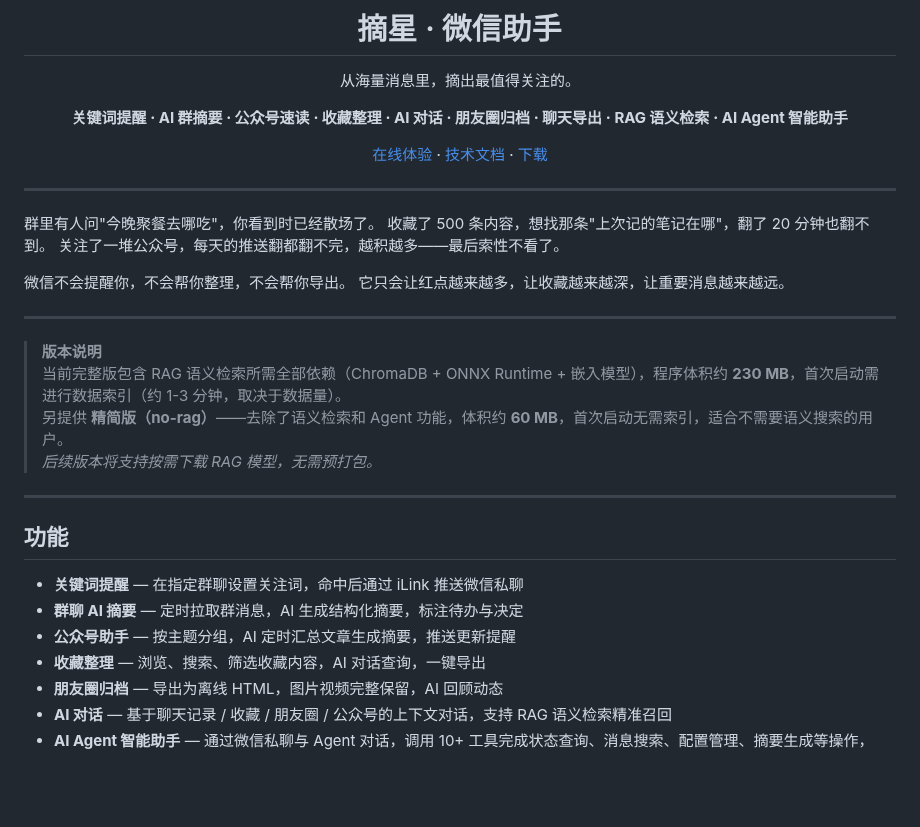
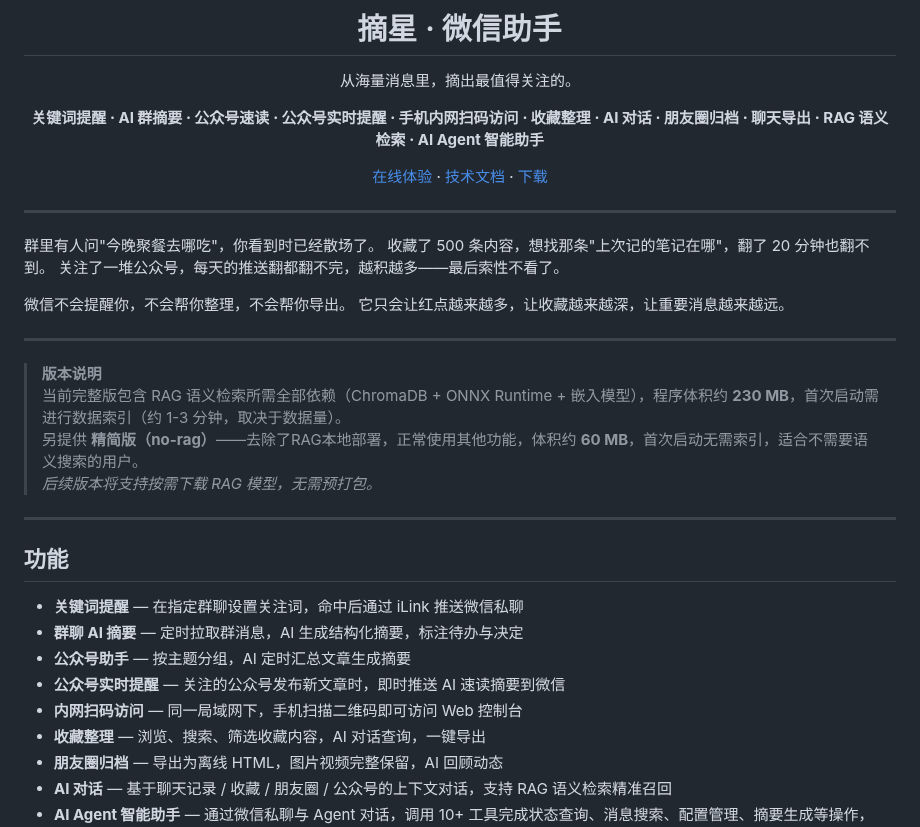
Before and after one commit to MaleleStudySpace/wx-assist, a Markdown page: README.md, the part around one of its changes. GitHub-like rendering; blank space fills up the shorter version.

```diff
--- a/README.md
+++ b/README.md
@@ -4,7 +4,7 @@
 
 从海量消息里，摘出最值得关注的。
 
-**关键词提醒 · AI 群摘要 · 公众号速读 · 收藏整理 · AI 对话 · 朋友圈归档 · 聊天导出 · RAG 语义检索 · AI Agent 智能助手**
+**关键词提醒 · AI 群摘要 · 公众号速读 · 公众号实时提醒 · 手机内网扫码访问 · 收藏整理 · AI 对话 · 朋友圈归档 · 聊天导出 · RAG 语义检索 · AI Agent 智能助手**
 
 [在线体验](https://wx-assist-demo.onrender.com) · [技术文档](doc/) · [下载](https://github.com/MaleleStudySpace/wx-assist/releases)
 
@@ -23,7 +23,7 @@
 
 > **版本说明**
 > 当前完整版包含 RAG 语义检索所需全部依赖（ChromaDB + ONNX Runtime + 嵌入模型），程序体积约 **230 MB**，首次启动需进行数据索引（约 1-3 分钟，取决于数据量）。
-> 另提供 **精简版（no-rag）**——去除了语义检索和 Agent 功能，体积约 **60 MB**，首次启动无需索引，适合不需要语义搜索的用户。
+> 另提供 **精简版（no-rag）**——去除了RAG本地部署，正常使用其他功能，体积约 **60 MB**，首次启动无需索引，适合不需要语义搜索的用户。
 > *后续版本将支持按需下载 RAG 模型，无需预打包。*
 
 ---
@@ -32,7 +32,9 @@
 
 - **关键词提醒** — 在指定群聊设置关注词，命中后通过 iLink 推送微信私聊
 - **群聊 AI 摘要** — 定时拉取群消息，AI 生成结构化摘要，标注待办与决定
-- **公众号助手** — 按主题分组，AI 定时汇总文章生成摘要，推送更新提醒
+- **公众号助手** — 按主题分组，AI 定时汇总文章生成摘要
+- **公众号实时提醒** — 关注的公众号发布新文章时，即时推送 AI 速读摘要到微信
+- **内网扫码访问** — 同一局域网下，手机扫描二维码即可访问 Web 控制台
 - **收藏整理** — 浏览、搜索、筛选收藏内容，AI 对话查询，一键导出
 - **朋友圈归档** — 导出为离线 HTML，图片视频完整保留，AI 回顾动态
 - **AI 对话** — 基于聊天记录 / 收藏 / 朋友圈 / 公众号的上下文对话，支持 RAG 语义检索精准召回
```
Also changed, not shown: other parts of README.md (+4 -2 lines), doc/screenshots/Agent.png (added), 3 other files.
